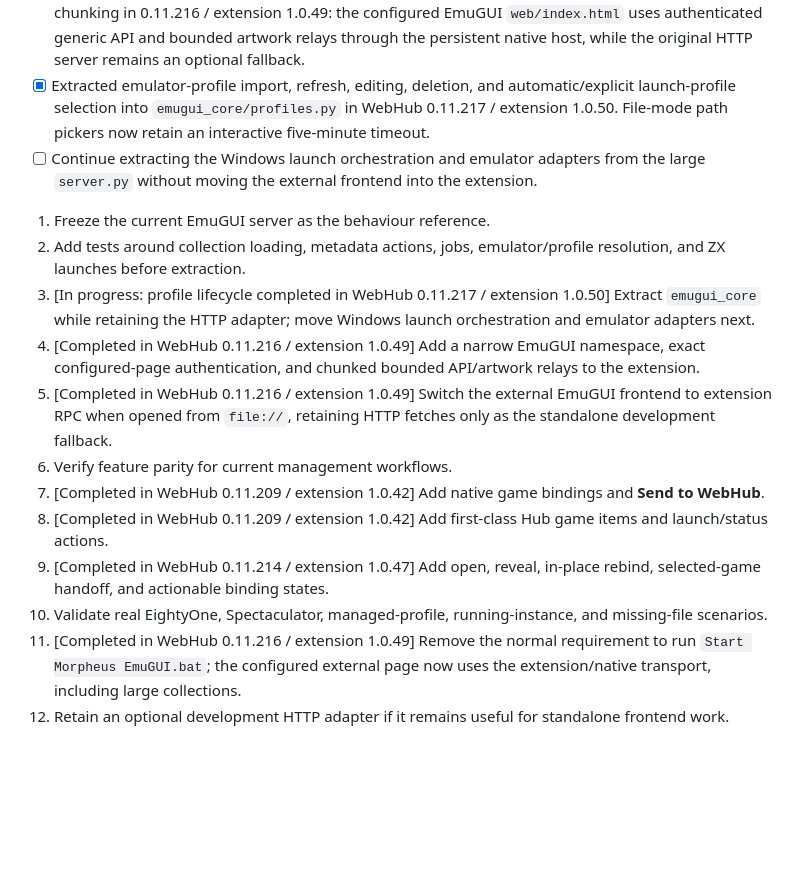
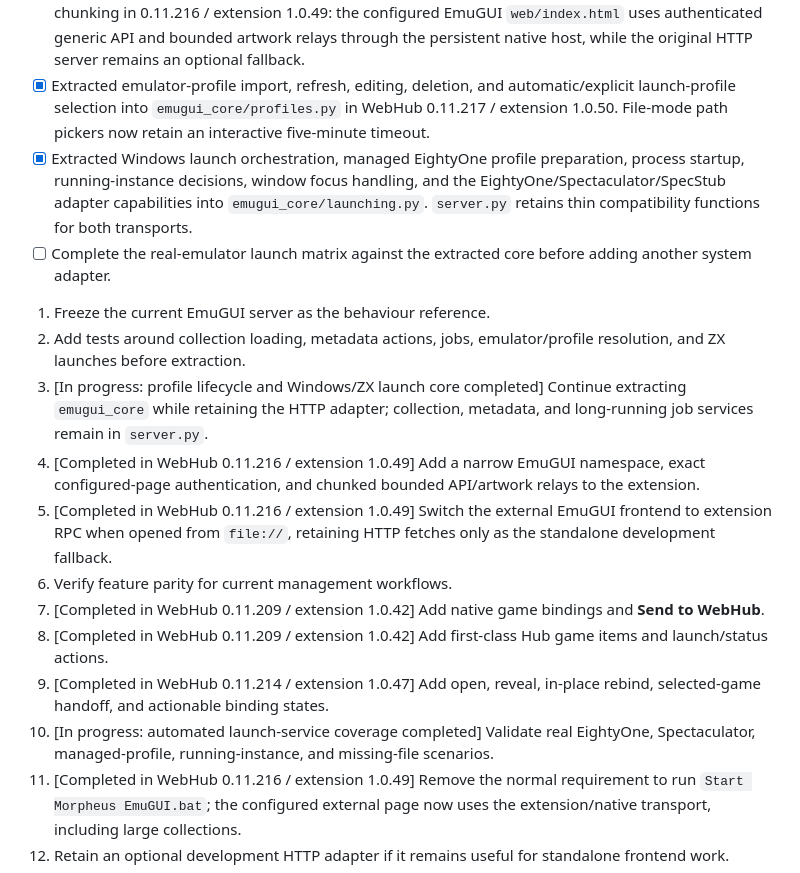
Before and after one commit to MCP-00101010/WebHUB, a Markdown page: EmuGUI-TODO.md, the part around the change. Drawn GitHub-style; blank space fills up the shorter version.

Commit message:
Update EmuGUI launch extraction roadmap

```diff
--- a/EmuGUI-TODO.md
+++ b/EmuGUI-TODO.md
@@ -288,18 +288,19 @@ Implementation status as of 2026-08-24:
 - [x] Added the game-shortcut lifecycle in WebHub 0.11.214 / extension 1.0.47: **Open in EmuGUI**, **Reveal game file**, in-place **Rebind in EmuGUI**, and precise library/game/emulator/profile failure states. Rebinding keeps EmuGUI authoritative and updates the existing Hub card instead of creating a duplicate.
 - [x] Added the server-free external-page transport in WebHub 0.11.215 and completed large-library chunking in 0.11.216 / extension 1.0.49: the configured EmuGUI `web/index.html` uses authenticated generic API and bounded artwork relays through the persistent native host, while the original HTTP server remains an optional fallback.
 - [x] Extracted emulator-profile import, refresh, editing, deletion, and automatic/explicit launch-profile selection into `emugui_core/profiles.py` in WebHub 0.11.217 / extension 1.0.50. File-mode path pickers now retain an interactive five-minute timeout.
-- [ ] Continue extracting the Windows launch orchestration and emulator adapters from the large `server.py` without moving the external frontend into the extension.
+- [x] Extracted Windows launch orchestration, managed EightyOne profile preparation, process startup, running-instance decisions, window focus handling, and the EightyOne/Spectaculator/SpecStub adapter capabilities into `emugui_core/launching.py`. `server.py` retains thin compatibility functions for both transports.
+- [ ] Complete the real-emulator launch matrix against the extracted core before adding another system adapter.
 
 1. Freeze the current EmuGUI server as the behaviour reference.
 2. Add tests around collection loading, metadata actions, jobs, emulator/profile resolution, and ZX launches before extraction.
-3. [In progress: profile lifecycle completed in WebHub 0.11.217 / extension 1.0.50] Extract `emugui_core` while retaining the HTTP adapter; move Windows launch orchestration and emulator adapters next.
+3. [In progress: profile lifecycle and Windows/ZX launch core completed] Continue extracting `emugui_core` while retaining the HTTP adapter; collection, metadata, and long-running job services remain in `server.py`.
 4. [Completed in WebHub 0.11.216 / extension 1.0.49] Add a narrow EmuGUI namespace, exact configured-page authentication, and chunked bounded API/artwork relays to the extension.
 5. [Completed in WebHub 0.11.216 / extension 1.0.49] Switch the external EmuGUI frontend to extension RPC when opened from `file://`, retaining HTTP fetches only as the standalone development fallback.
 6. Verify feature parity for current management workflows.
 7. [Completed in WebHub 0.11.209 / extension 1.0.42] Add native game bindings and **Send to WebHub**.
 8. [Completed in WebHub 0.11.209 / extension 1.0.42] Add first-class Hub game items and launch/status actions.
 9. [Completed in WebHub 0.11.214 / extension 1.0.47] Add open, reveal, in-place rebind, selected-game handoff, and actionable binding states.
-10. Validate real EightyOne, Spectaculator, managed-profile, running-instance, and missing-file scenarios.
+10. [In progress: automated launch-service coverage completed] Validate real EightyOne, Spectaculator, managed-profile, running-instance, and missing-file scenarios.
 11. [Completed in WebHub 0.11.216 / extension 1.0.49] Remove the normal requirement to run `Start Morpheus EmuGUI.bat`; the configured external page now uses the extension/native transport, including large collections.
 12. Retain an optional development HTTP adapter if it remains useful for standalone frontend work.
 
```
